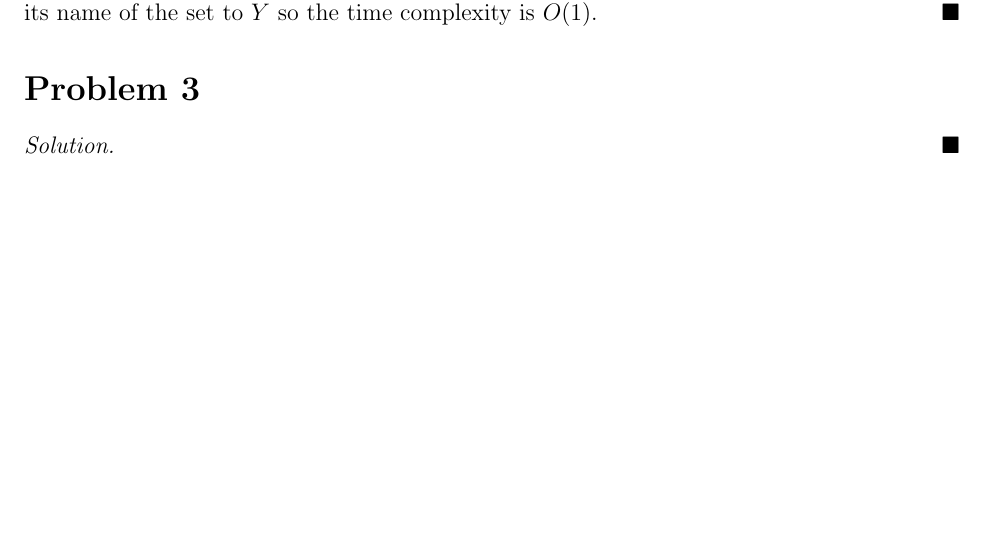
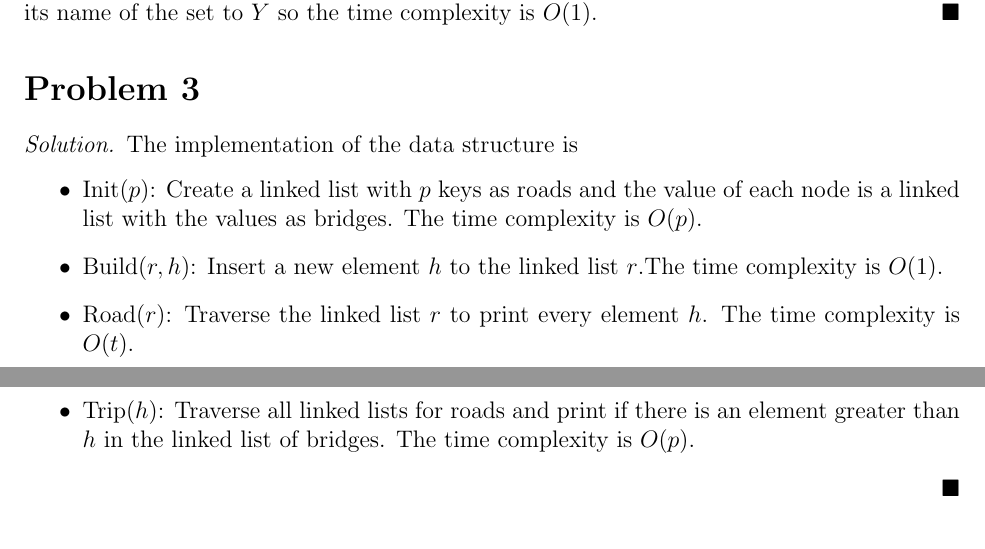
Before and after one commit to yaohui-wu/MTH-4320, a LaTeX problem sheet (homework-5/homework-5.tex): part of page 1 of 2 before the commit and two parts of pages 1 and 2 of 2 after it, the two joined at a grey line, cut so that both start at the same text, the shorter picture padded with empty space. Compiled offline with pdfLaTeX.

Commit message:
Update Homework 5

```diff
--- a/homework-5/homework-5.tex
+++ b/homework-5/homework-5.tex
@@ -44,7 +44,19 @@
 \end{solution}
 \section*{Problem 3}
 \begin{solution}
-
+    The implementation of the data structure is
+    \begin{itemize}
+        \item Init(\(p\)): Create a linked list with \(p\) keys as roads and
+        the value of each node is a linked list with the values as bridges.
+        The time complexity is \(O(p)\).
+        \item Build(\(r, h\)): Insert a new element \(h\) to the linked list
+        \(r\).The time complexity is \(O(1)\).
+        \item Road(\(r\)): Traverse the linked list \(r\) to print every
+        element \(h\). The time complexity is \(O(t)\).
+        \item Trip(\(h\)): Traverse all linked lists for roads and print if
+        there is an element greater than \(h\) in the linked list of bridges.
+        The time complexity is \(O(p)\).
+    \end{itemize}
 \end{solution}
 \section*{Problem 4}
 \begin{solution}
```
Also changed, not shown: homework-5/homework-5.pdf.
